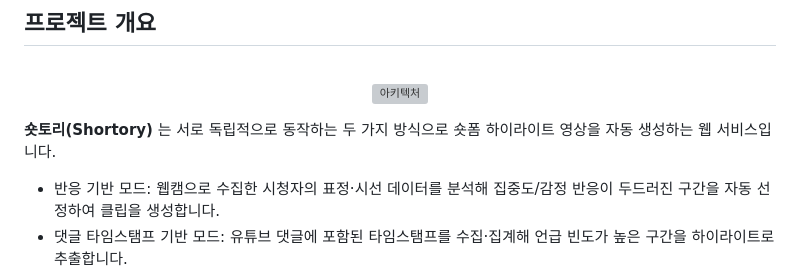
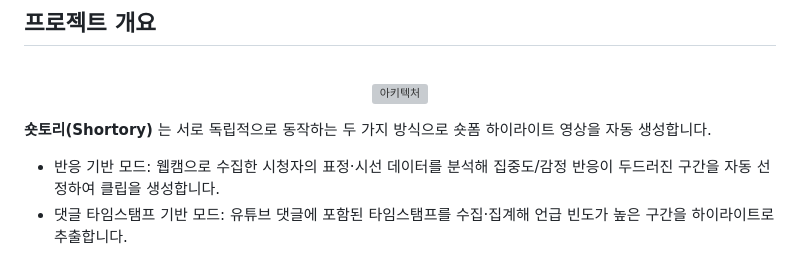
Before and after one commit to Shortory/Shortory---2025-IT-Challenge, a Markdown page: README.md, the part around the change. Rendered like a GitHub page; grey boxes are pictures that could not be loaded.

```diff
--- a/README.md
+++ b/README.md
@@ -27,7 +27,7 @@
 </p>
 
 
-**숏토리(Shortory)** 는 서로 독립적으로 동작하는 두 가지 방식으로 숏폼 하이라이트 영상을 자동 생성하는 웹 서비스입니다.
+**숏토리(Shortory)** 는 서로 독립적으로 동작하는 두 가지 방식으로 숏폼 하이라이트 영상을 자동 생성합니다.
 - 반응 기반 모드: 웹캠으로 수집한 시청자의 표정·시선 데이터를 분석해 집중도/감정 반응이 두드러진 구간을 자동 선정하여 클립을 생성합니다.
 - 댓글 타임스탬프 기반 모드: 유튜브 댓글에 포함된 타임스탬프를 수집·집계해 언급 빈도가 높은 구간을 하이라이트로 추출합니다.
 
```
